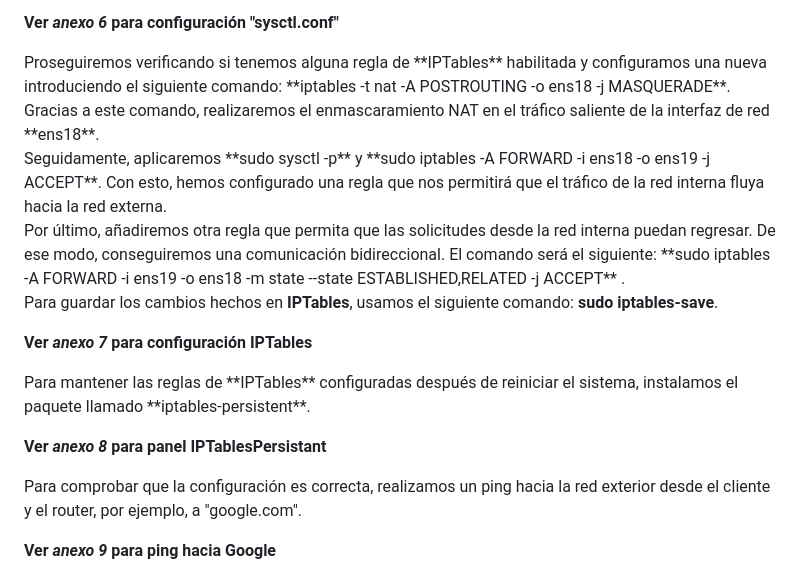
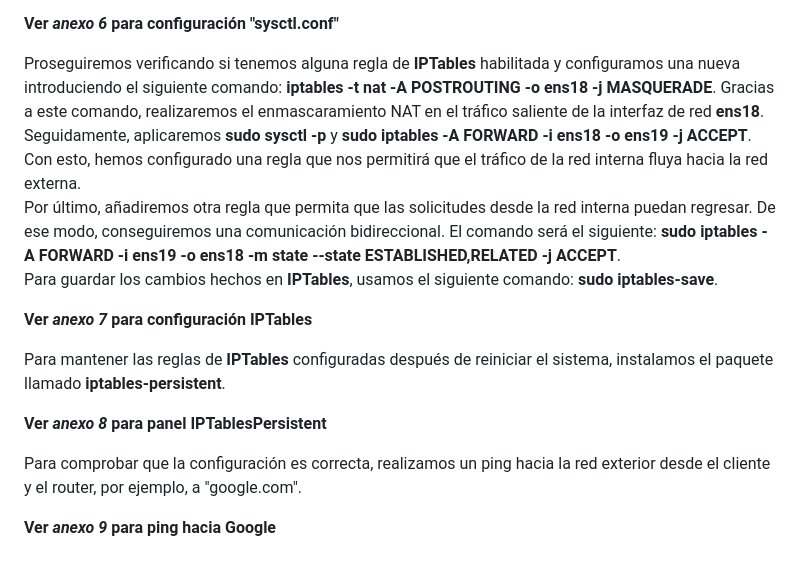
Before and after one commit to Sote19/GestorContrasenas, a Markdown page: README.md, the part around the change. Rendered like a GitHub page.

```diff
--- a/README.md
+++ b/README.md
@@ -136,13 +136,13 @@ El proceso que seguimos fue el siguiente: primero, instalamos y configuramos la
 
 **Ver _anexo 6_ para configuración "sysctl.conf"**
 
-<p>Proseguiremos verificando si tenemos alguna regla de **IPTables** habilitada y configuramos una nueva introduciendo el siguiente comando: **iptables -t nat -A POSTROUTING -o ens18 -j MASQUERADE**. Gracias a este comando, realizaremos el enmascaramiento NAT en el tráfico saliente de la interfaz de red **ens18**.<br> Seguidamente, aplicaremos **sudo sysctl -p** y **sudo iptables -A FORWARD -i ens18 -o ens19 -j ACCEPT**. Con esto, hemos configurado una regla que nos permitirá que el tráfico de la red interna fluya hacia la red externa.<br> Por último, añadiremos otra regla que permita que las solicitudes desde la red interna puedan regresar. De ese modo, conseguiremos una comunicación bidireccional. El comando será el siguiente: **sudo iptables -A FORWARD -i ens19 -o ens18 -m state --state ESTABLISHED,RELATED -j ACCEPT** .<br> Para guardar los cambios hechos en <b>IPTables</b>, usamos el siguiente comando: <b>sudo iptables-save</b>. </p>
+<p>Proseguiremos verificando si tenemos alguna regla de <b>IPTables</b> habilitada y configuramos una nueva introduciendo el siguiente comando: <b>iptables -t nat -A POSTROUTING -o ens18 -j MASQUERADE</b>. Gracias a este comando, realizaremos el enmascaramiento NAT en el tráfico saliente de la interfaz de red <b>ens18</b>.<br> Seguidamente, aplicaremos <b>sudo sysctl -p</b> y <b>sudo iptables -A FORWARD -i ens18 -o ens19 -j ACCEPT</b>. Con esto, hemos configurado una regla que nos permitirá que el tráfico de la red interna fluya hacia la red externa.<br> Por último, añadiremos otra regla que permita que las solicitudes desde la red interna puedan regresar. De ese modo, conseguiremos una comunicación bidireccional. El comando será el siguiente: <b>sudo iptables -A FORWARD -i ens19 -o ens18 -m state --state ESTABLISHED,RELATED -j ACCEPT</b>.<br> Para guardar los cambios hechos en <b>IPTables</b>, usamos el siguiente comando: <b>sudo iptables-save</b>. </p>
 
 **Ver _anexo 7_ para configuración IPTables**
 
-<p>Para mantener las reglas de **IPTables** configuradas después de reiniciar el sistema, instalamos el paquete llamado **iptables-persistent**.</p>
+<p>Para mantener las reglas de <b>IPTables</b> configuradas después de reiniciar el sistema, instalamos el paquete llamado <b>iptables-persistent</b>.</p>
 
-**Ver _anexo 8_ para panel IPTablesPersistant**
+**Ver _anexo 8_ para panel IPTablesPersistent**
 
 <p>Para comprobar que la configuración es correcta, realizamos un ping hacia la red exterior desde el cliente y el router, por ejemplo, a "google.com".</p>
 
```
